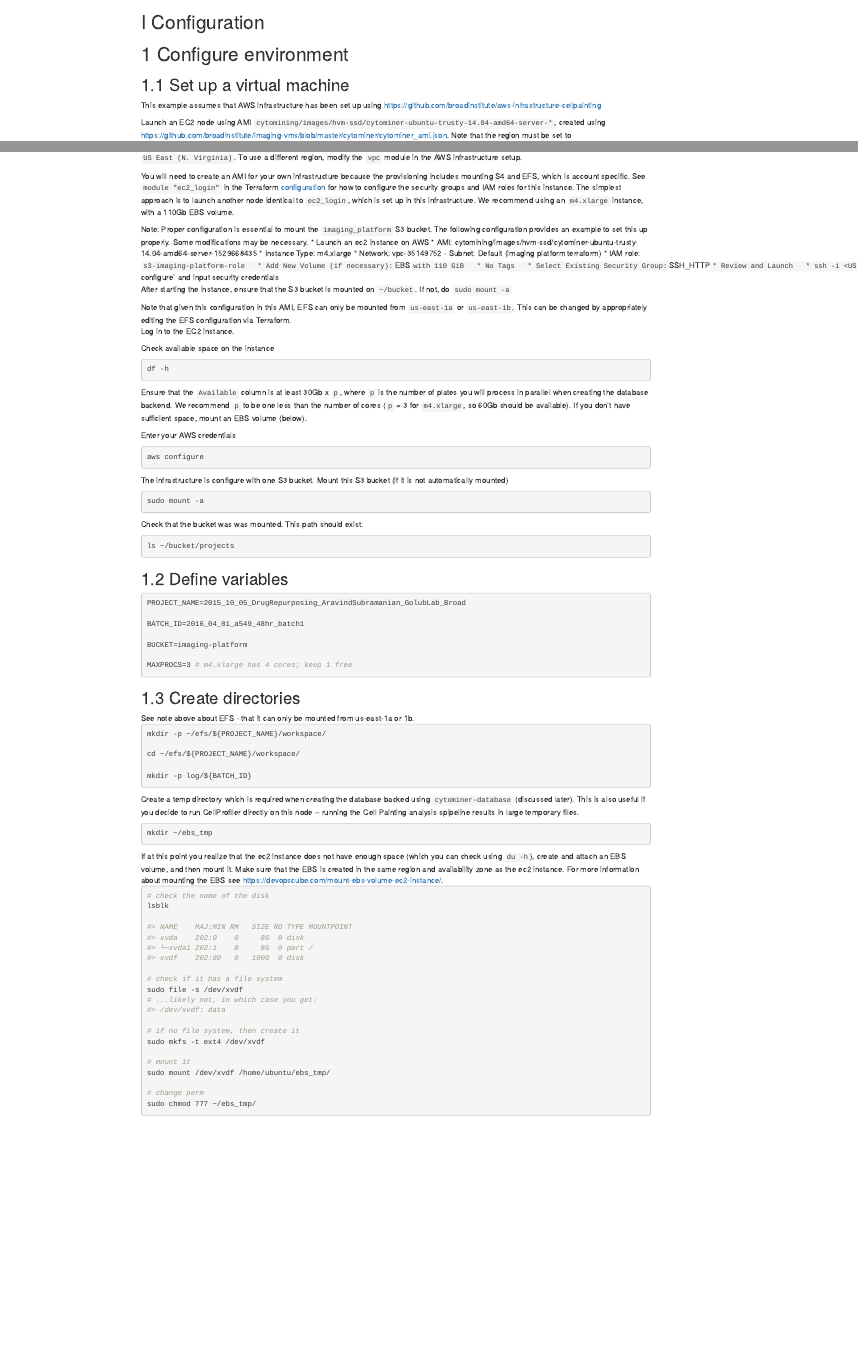
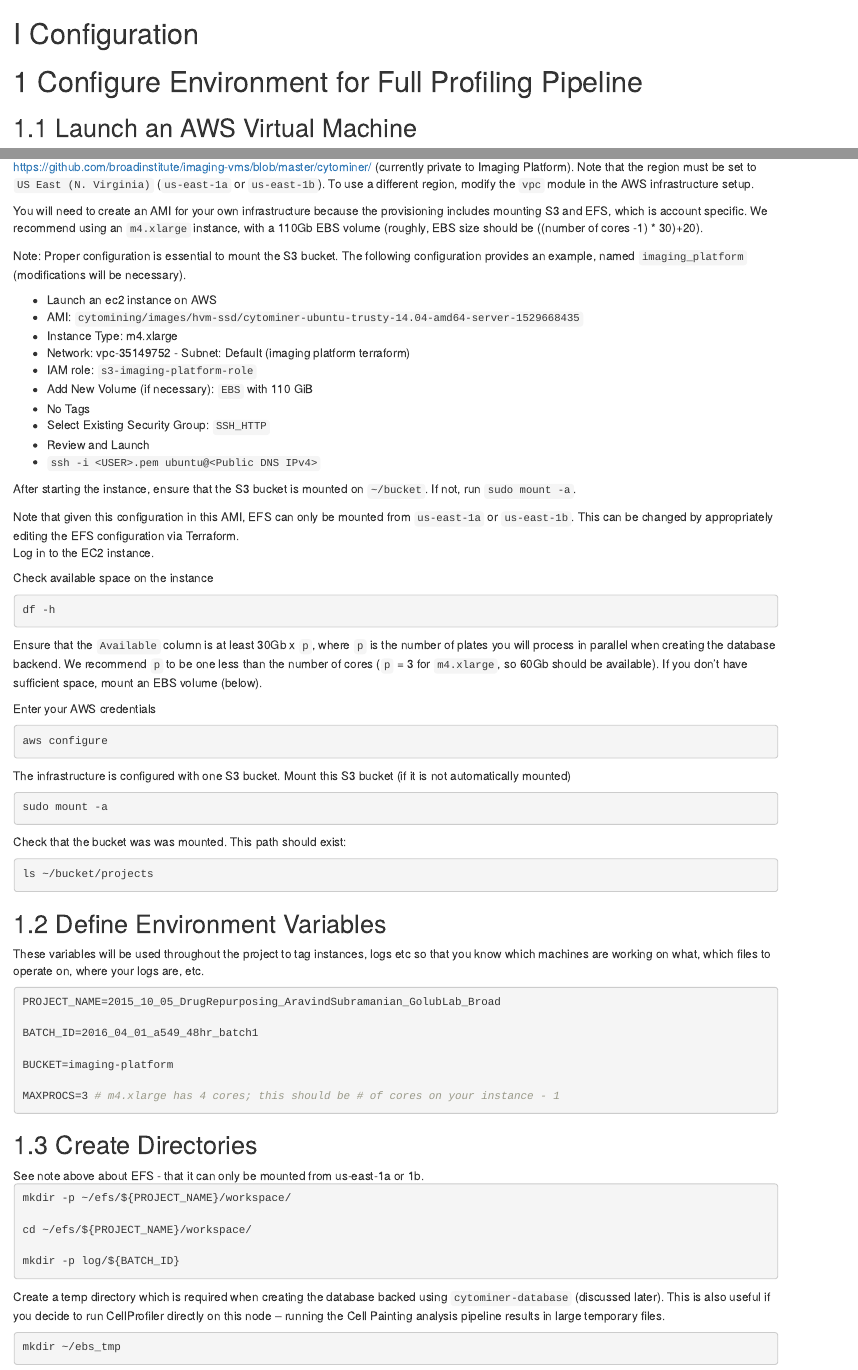
Before and after one commit to cytomining/profiling-handbook, an R Markdown document (01-config.Rmd): the page in a window 1100 px wide, from its top, and a second part further down, joined at a grey line. Rendered offline with R 4.5, knitr and Pandoc, with nearby package versions; drawn as R Markdown's standard HTML page in place of the format the file asks for.

Commit message:
jamboree day group commit
Co-authored-by: bethac07 <bcimini@broadinstitute.org>
Co-authored-by: shntnu <shsingh@broadinstitute.org>
Co-authored-by: hkhawar <habbasi@broadinstitute.org>

````diff
--- a/01-config.Rmd
+++ b/01-config.Rmd
@@ -1,25 +1,20 @@
 # (PART) Configuration {-}
 
-# Configure environment
+# Configure Environment for Full Profiling Pipeline
 
-## Set up a virtual machine
+## Launch an AWS Virtual Machine
 
-This example assumes that AWS infrastructure has been set up using https://github.com/broadinstitute/aws-infrastructure-cellpainting
-
-Launch an EC2 node using AMI `cytomining/images/hvm-ssd/cytominer-ubuntu-trusty-14.04-amd64-server-*`, created using https://github.com/broadinstitute/imaging-vms/blob/master/cytominer/cytominer_ami.json.
-Note that the region must be set to `US East (N. Virginia)`.
+Launch an EC2 node using AMI `cytomining/images/hvm-ssd/cytominer-ubuntu-trusty-14.04-amd64-server-*`, created using https://github.com/broadinstitute/imaging-vms/blob/master/cytominer/ (currently private to Imaging Platform).
+Note that the region must be set to `US East (N. Virginia)` (`us-east-1a` or `us-east-1b`).
 To use a different region, modify the `vpc` module in the AWS infrastructure setup.
 
-You will need to create an AMI for your own infrastructure because the provisioning includes mounting S4 and EFS, which is account specific.
-See `module "ec2_login"` in the Terraform [configuration](https://github.com/broadinstitute/aws-infrastructure-cellpainting/blob/master/terraform/main.tf) for how to configure the security groups and IAM roles for this instance.
-The simplest approach is to launch another node identical to  `ec2_login`, which is set up in this infrastructure.
-We recommend using an `m4.xlarge` instance, with a 110Gb EBS volume.
+You will need to create an AMI for your own infrastructure because the provisioning includes mounting S3 and EFS, which is account specific.
+We recommend using an `m4.xlarge` instance, with a 110Gb EBS volume (roughly, EBS size should be ((number of cores -1) * 30)+20).
 
-```{block2, type='rmdnote'}
-Note: Proper configuration is essential to mount the `imaging_platform` S3 bucket.
-The following configuration provides an example to set this up properly.
-Some modifications may be necessary.
+Note: Proper configuration is essential to mount the S3 bucket.
+The following configuration provides an example, named `imaging_platform` (modifications will be necessary).
+
   * Launch an ec2 instance on AWS
-  * AMI: cytomining/images/hvm-ssd/cytominer-ubuntu-trusty-14.04-amd64-server-1529668435
+  * AMI: `cytomining/images/hvm-ssd/cytominer-ubuntu-trusty-14.04-amd64-server-1529668435`
   * Instance Type: m4.xlarge
   * Network: vpc-35149752 - Subnet: Default (imaging platform terraform)
@@ -32,8 +26,7 @@ Some modifications may be necessary.
-  * Inside AWS terminal: `aws configure` and input security credentials
-```
+  * `ssh -i <USER>.pem ubuntu@<Public DNS IPv4>`
 
 After starting the instance, ensure that the S3 bucket is mounted on `~/bucket`.
-If not, do `sudo mount -a`
+If not, run `sudo mount -a`.
 
 ```{block2, type='rmdnote'}
 Note that given this configuration in this AMI, EFS can only be mounted from `us-east-1a` or `us-east-1b`.
@@ -58,7 +51,7 @@ Enter your AWS credentials
 aws configure
 ```
 
-The infrastructure is configure with one S3 bucket.
+The infrastructure is configured with one S3 bucket.
 Mount this S3 bucket (if it is not automatically mounted)
 
 ```sh
@@ -72,9 +65,9 @@ This path should exist:
 ls ~/bucket/projects
 ```
 
+## Define Environment Variables
 
-## Define variables
-
+These variables will be used throughout the project to tag instances, logs etc so that you know which machines are working on what, which files to operate on, where your logs are, etc.
 
 ```sh
 PROJECT_NAME=2015_10_05_DrugRepurposing_AravindSubramanian_GolubLab_Broad
@@ -83,10 +76,10 @@ BATCH_ID=2016_04_01_a549_48hr_batch1
 
 BUCKET=imaging-platform
 
-MAXPROCS=3 # m4.xlarge has 4 cores; keep 1 free
+MAXPROCS=3 # m4.xlarge has 4 cores; this should be # of cores on your instance - 1
 ```
 
-## Create directories
+## Create Directories
 
 ```{block2, type='rmdcaution'}
 See note above about EFS - that it can only be mounted from us-east-1a or 1b.
@@ -98,12 +91,10 @@ mkdir -p ~/efs/${PROJECT_NAME}/workspace/
 cd ~/efs/${PROJECT_NAME}/workspace/
 
 mkdir -p log/${BATCH_ID}
-
 ```
 
-
 Create a temp directory which is required when creating the database backed using `cytominer-database` (discussed later).
-This is also useful if you decide to run CellProfiler directly on this node – running the Cell Painting analysis spipeline results in large temporary files.
+This is also useful if you decide to run CellProfiler directly on this node – running the Cell Painting analysis pipeline results in large temporary files.
 
 ```sh
 mkdir ~/ebs_tmp
@@ -122,18 +113,18 @@ lsblk
 #> NAME    MAJ:MIN RM   SIZE RO TYPE MOUNTPOINT
 #> xvda    202:0    0     8G  0 disk
 #> └─xvda1 202:1    0     8G  0 part /
-#> xvdf    202:80   0   100G  0 disk
+#> xvdba    202:80   0   100G  0 disk
 
 # check if it has a file system
-sudo file -s /dev/xvdf
+sudo file -s /dev/xvdba
 # ...likely not, in which case you get:
 #> /dev/xvdf: data
 
 # if no file system, then create it
-sudo mkfs -t ext4 /dev/xvdf
+sudo mkfs -t ext4 /dev/xvdba
 
 # mount it
-sudo mount /dev/xvdf /home/ubuntu/ebs_tmp/
+sudo mount /dev/xvdba /home/ubuntu/ebs_tmp/
 
 # change perm
 sudo chmod 777 ~/ebs_tmp/
````
Also changed, not shown: 01-config.Rmd (3 more changed lines).
